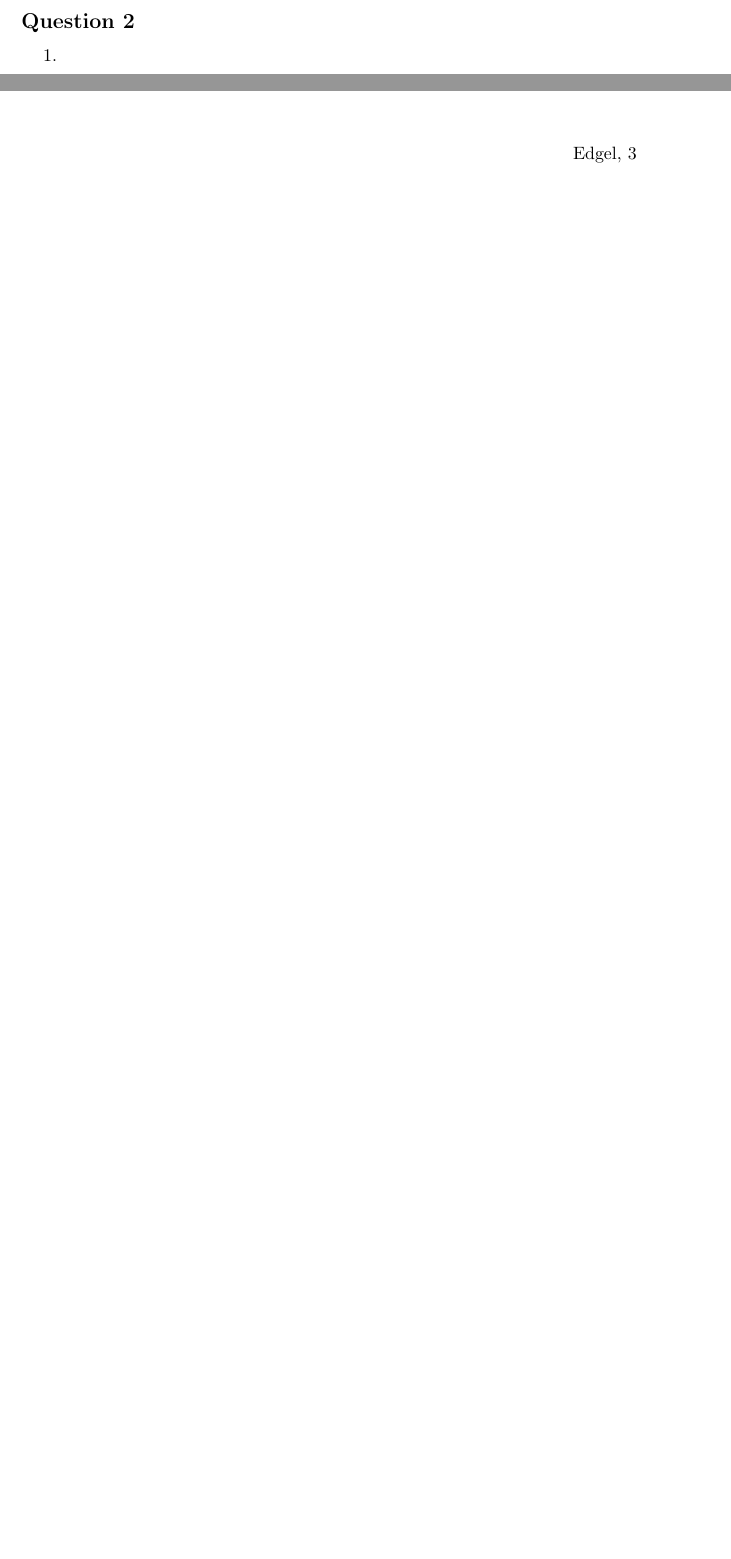
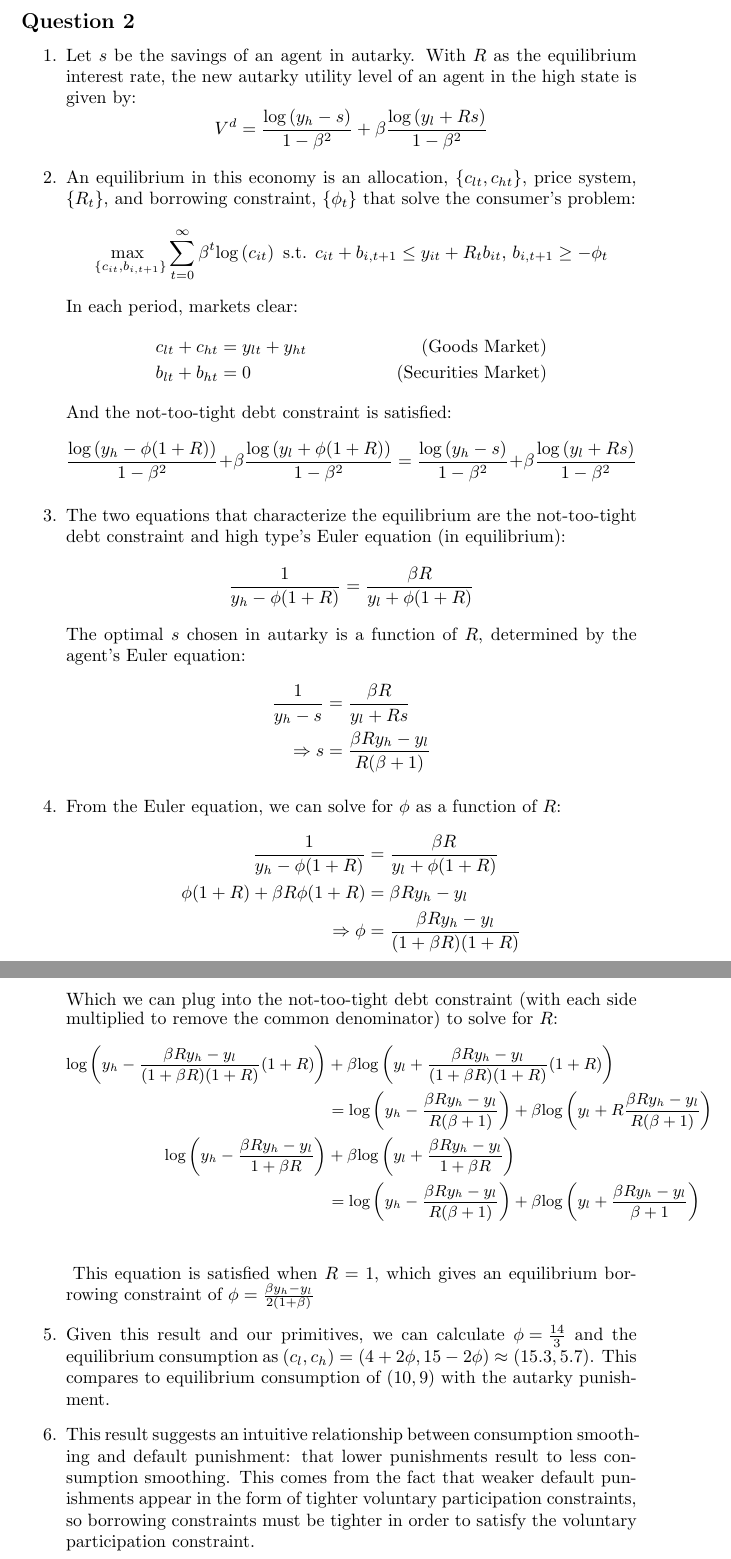
Before and after one commit to dannyedgel/coursework, a LaTeX problem sheet (s21/econ714/Q2/problem_sets/PS2/edgel_ps2.tex): two parts of page 3 of 3 before the commit and two parts of pages 3 and 4 of 4 after it, joined at a grey line, cut so that both start at the same text, the shorter picture padded with empty space. Compiled offline with pdfLaTeX.

Commit message:
macro PS2 done

```diff
--- a/s21/econ714/Q2/problem_sets/PS2/edgel_ps2.tex
+++ b/s21/econ714/Q2/problem_sets/PS2/edgel_ps2.tex
@@ -173,17 +173,53 @@
 \subsection*{Question 2}
 
 \begin{enumerate}
-	\item
+	\item Let $s$ be the savings of an agent in autarky. With $R$ as the equilibrium interest rate, the new autarky utility level of an agent in the high state is given by:
+		\[
+			V^d = \frac{\loge{y_h-s}}{1-\beta^2} + \beta\frac{\loge{y_l + Rs}}{1-\beta^2}
+		\]
 
-	\item
+	\item An equilibrium in this economy is an allocation, ${\{c_{lt},c_{ht}\}}$, price system, $\{R_t\}$, and borrowing constraint, $\{\phi_t\}$ that solve the consumer's problem:
+		\[
+			\usmax{\{c_{it},b_{i,t+1}\}}\sum_{t=0}^\infty\beta^t\loge{c_{it}}\text{ s.t. }c_{it} + b_{i,t+1}\leq y_{it} + R_tb_{it}\text{, }b_{i,t+1}\geq -\phi_t
+		\]
+		In each period, markets clear:
+		\begin{align*}
+			&c_{lt} + c_{ht} = y_{lt} + y_{ht}	&\text{(Goods Market)}		\\
+			&b_{lt} + b_{ht} = 0				&\text{(Securities Market)}
+		\end{align*}
+		And the not-too-tight debt constraint is satisfied:
+		\[
+			\frac{\loge{y_h-\phi(1+R)}}{1-\beta^2} + \beta\frac{\loge{y_l +\phi(1+R)}}{1-\beta^2} = \frac{\loge{y_h-s}}{1-\beta^2} + \beta\frac{\loge{y_l + Rs}}{1-\beta^2}
+		\]
 
-	\item
+	\item The two equations that characterize the equilibrium are the not-too-tight debt constraint and high type's Euler equation (in equilibrium):
+		\[
+			\frac{1}{y_h - \phi(1+R)} = \frac{\beta R}{y_l + \phi(1+R)}
+		\]
+		The optimal $s$ chosen in autarky is a function of $R$, determined by the agent's Euler equation:
+		\begin{align*}
+			\frac{1}{y_h-s} &= \frac{\beta R}{y_l + Rs}	\\
+			\Rightarrow s	&= \frac{\beta R y_h-y_l}{R(\beta+1)}
+		\end{align*}
 
-	\item
+	\item From the Euler equation, we can solve for $\phi$ as a function of $R$:
+		\begin{align*}
+			\frac{1}{y_h - \phi(1+R)} 		&= \frac{\beta R}{y_l + \phi(1+R)}			\\
+			\phi(1+R) + \beta R\phi(1+R) 	&= \beta Ry_h-y_l							\\
+			\Rightarrow \phi				&= \frac{\beta R y_h-y_l}{(1+\beta R)(1+R)}
+		\end{align*}
+		Which we can plug into the not-too-tight debt constraint (with each side multiplied to remove the common denominator) to solve for $R$:
+		{\small \begin{align*}
+			\loge{y_h-\frac{\beta R y_h-y_l}{(1+\beta R)(1+R)}(1+R)} &+ \beta\loge{y_l +\frac{\beta R y_h-y_l}{(1+\beta R)(1+R)}(1+R)} 	\\
+													&= \loge{y_h-\frac{\beta R y_h-y_l}{R(\beta+1)}} + \beta\loge{y_l + R\frac{\beta R y_h-y_l}{R(\beta+1)}}	\\
+			\loge{y_h-\frac{\beta R y_h-y_l}{1+\beta R}} &+ \beta\loge{y_l +\frac{\beta R y_h-y_l}{1+\beta R}} 	\\
+													&= \loge{y_h-\frac{\beta R y_h-y_l}{R(\beta+1)}} + \beta\loge{y_l + \frac{\beta R y_h-y_l}{\beta+1}}	\\
+		\end{align*} }
+		This equation is satisfied when $R=1$, which gives an equilibrium borrowing constraint of ${\phi=\frac{\beta y_h-y_l}{2(1+\beta)}}$
 
-	\item
+	\item Given this result and our primitives, we can calculate ${\phi=\frac{14}{3}}$ and the equilibrium consumption as ${(c_l,c_h)=\left(4 +2\phi,15-2\phi\right)\approx\left(15.3,5.7\right)}$. This compares to equilibrium consumption of ${(10,9)}$ with the autarky punishment.
 
-	\item
+	\item This result suggests an intuitive relationship between consumption smoothing and default punishment: that lower punishments result to less consumption smoothing. This comes from the fact that weaker default punishments appear in the form of tighter voluntary participation constraints, so borrowing constraints must be tighter in order to satisfy the voluntary participation constraint.
 
 \end{enumerate}
 
```
Also changed, not shown: s21/econ714/Q2/problem_sets/PS2/edgel_ps2.pdf, s21/econ714/Q2/problem_sets/PS2/edgel_ps2.tex (6 more changed lines).
